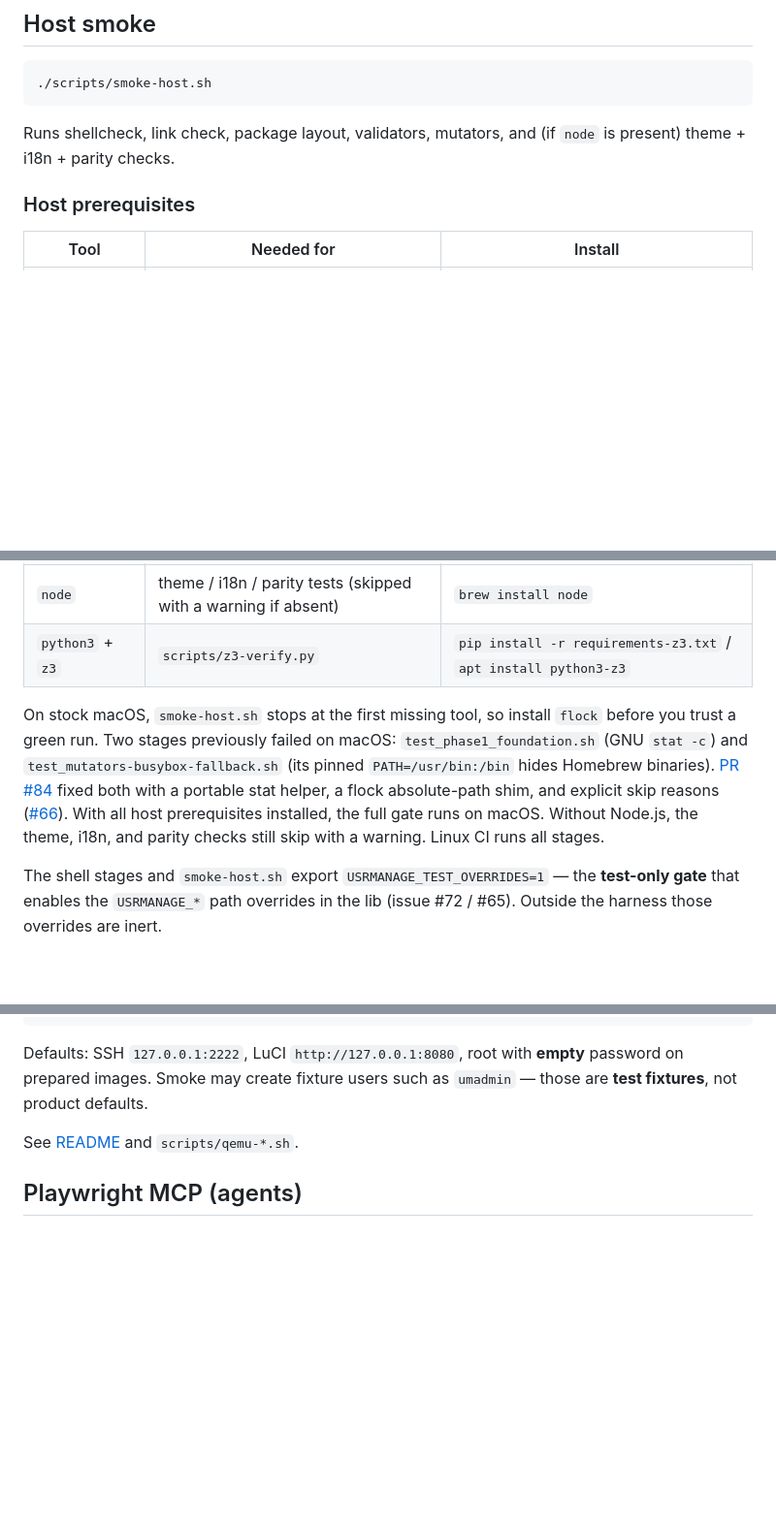
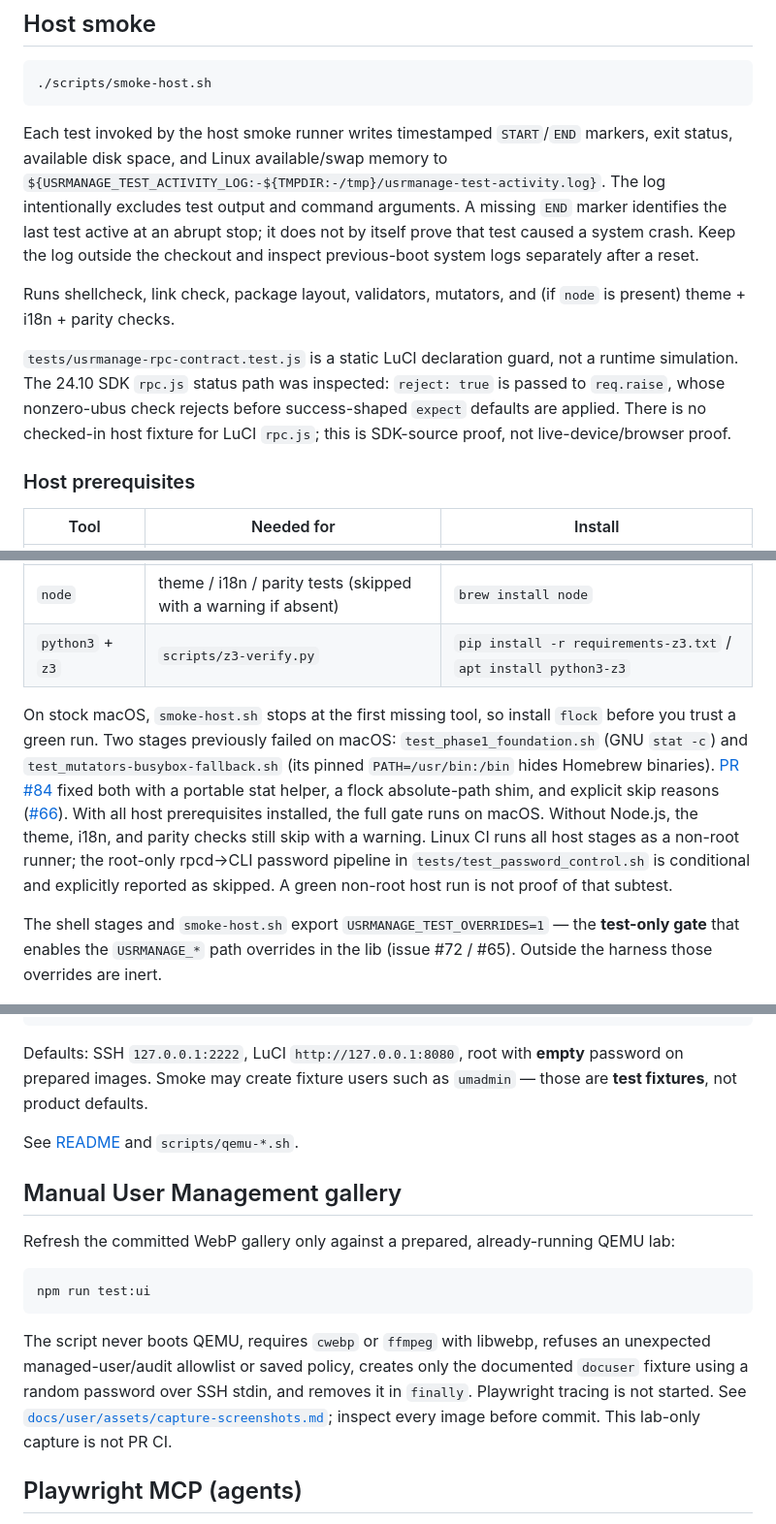
Before and after one commit to lucas-albers-lz4/usrmanage, a Markdown page: docs/developer/testing.md, 3 parts joined by grey strips. Shown at 97% size. Drawn GitHub-style; blank space fills up the shorter version.

Commit message:
Document host test activity log

````diff
--- a/docs/developer/testing.md
+++ b/docs/developer/testing.md
@@ -20,7 +20,17 @@ PR CI stays **host-only** (`usrmanage-test.yml` → `smoke-host.sh`) so merge ga
 ./scripts/smoke-host.sh
 ```
 
+Each test invoked by the host smoke runner writes timestamped `START`/`END`
+markers, exit status, available disk space, and Linux available/swap memory to
+`${USRMANAGE_TEST_ACTIVITY_LOG:-${TMPDIR:-/tmp}/usrmanage-test-activity.log}`.
+The log intentionally excludes test output and command arguments. A missing
+`END` marker identifies the last test active at an abrupt stop; it does not by
+itself prove that test caused a system crash. Keep the log outside the checkout
+and inspect previous-boot system logs separately after a reset.
+
 Runs shellcheck, link check, package layout, validators, mutators, and (if `node` is present) theme + i18n + parity checks.
+
+`tests/usrmanage-rpc-contract.test.js` is a static LuCI declaration guard, not a runtime simulation. The 24.10 SDK `rpc.js` status path was inspected: `reject: true` is passed to `req.raise`, whose nonzero-ubus check rejects before success-shaped `expect` defaults are applied. There is no checked-in host fixture for LuCI `rpc.js`; this is SDK-source proof, not live-device/browser proof.
 
 ### Host prerequisites
 
@@ -31,7 +41,7 @@ Runs shellcheck, link check, package layout, validators, mutators, and (if `node
 | `node` | theme / i18n / parity tests (skipped with a warning if absent) | `brew install node` |
 | `python3` + `z3` | `scripts/z3-verify.py` | `pip install -r requirements-z3.txt` / `apt install python3-z3` |
 
-On stock macOS, `smoke-host.sh` stops at the first missing tool, so install `flock` before you trust a green run. Two stages previously failed on macOS: `test_phase1_foundation.sh` (GNU `stat -c`) and `test_mutators-busybox-fallback.sh` (its pinned `PATH=/usr/bin:/bin` hides Homebrew binaries). [PR #84](https://github.com/lucas-albers-lz4/usrmanage/pull/84) fixed both with a portable stat helper, a flock absolute-path shim, and explicit skip reasons ([#66](https://github.com/lucas-albers-lz4/usrmanage/issues/66)). With all host prerequisites installed, the full gate runs on macOS. Without Node.js, the theme, i18n, and parity checks still skip with a warning. Linux CI runs all stages.
+On stock macOS, `smoke-host.sh` stops at the first missing tool, so install `flock` before you trust a green run. Two stages previously failed on macOS: `test_phase1_foundation.sh` (GNU `stat -c`) and `test_mutators-busybox-fallback.sh` (its pinned `PATH=/usr/bin:/bin` hides Homebrew binaries). [PR #84](https://github.com/lucas-albers-lz4/usrmanage/pull/84) fixed both with a portable stat helper, a flock absolute-path shim, and explicit skip reasons ([#66](https://github.com/lucas-albers-lz4/usrmanage/issues/66)). With all host prerequisites installed, the full gate runs on macOS. Without Node.js, the theme, i18n, and parity checks still skip with a warning. Linux CI runs all host stages as a non-root runner; the root-only rpcd→CLI password pipeline in `tests/test_password_control.sh` is conditional and explicitly reported as skipped. A green non-root host run is not proof of that subtest.
 
 The shell stages and `smoke-host.sh` export `USRMANAGE_TEST_OVERRIDES=1` — the **test-only gate** that enables the `USRMANAGE_*` path overrides in the lib (issue #72 / #65). Outside the harness those overrides are inert.
 
@@ -46,6 +56,16 @@ Prepare and boot an x86 image, install packages, then:
 Defaults: SSH `127.0.0.1:2222`, LuCI `http://127.0.0.1:8080`, root with **empty** password on prepared images. Smoke may create fixture users such as `umadmin` — those are **test fixtures**, not product defaults.
 
 See [README](../../README.md#qemu-lab-x86_64) and `scripts/qemu-*.sh`.
+
+## Manual User Management gallery
+
+Refresh the committed WebP gallery only against a prepared, already-running QEMU lab:
+
+```sh
+npm run test:ui
+```
+
+The script never boots QEMU, requires `cwebp` or `ffmpeg` with libwebp, refuses an unexpected managed-user/audit allowlist or saved policy, creates only the documented `docuser` fixture using a random password over SSH stdin, and removes it in `finally`. Playwright tracing is not started. See [`docs/user/assets/capture-screenshots.md`](../user/assets/capture-screenshots.md); inspect every image before commit. This lab-only capture is not PR CI.
 
 ## Playwright MCP (agents)
 
````
